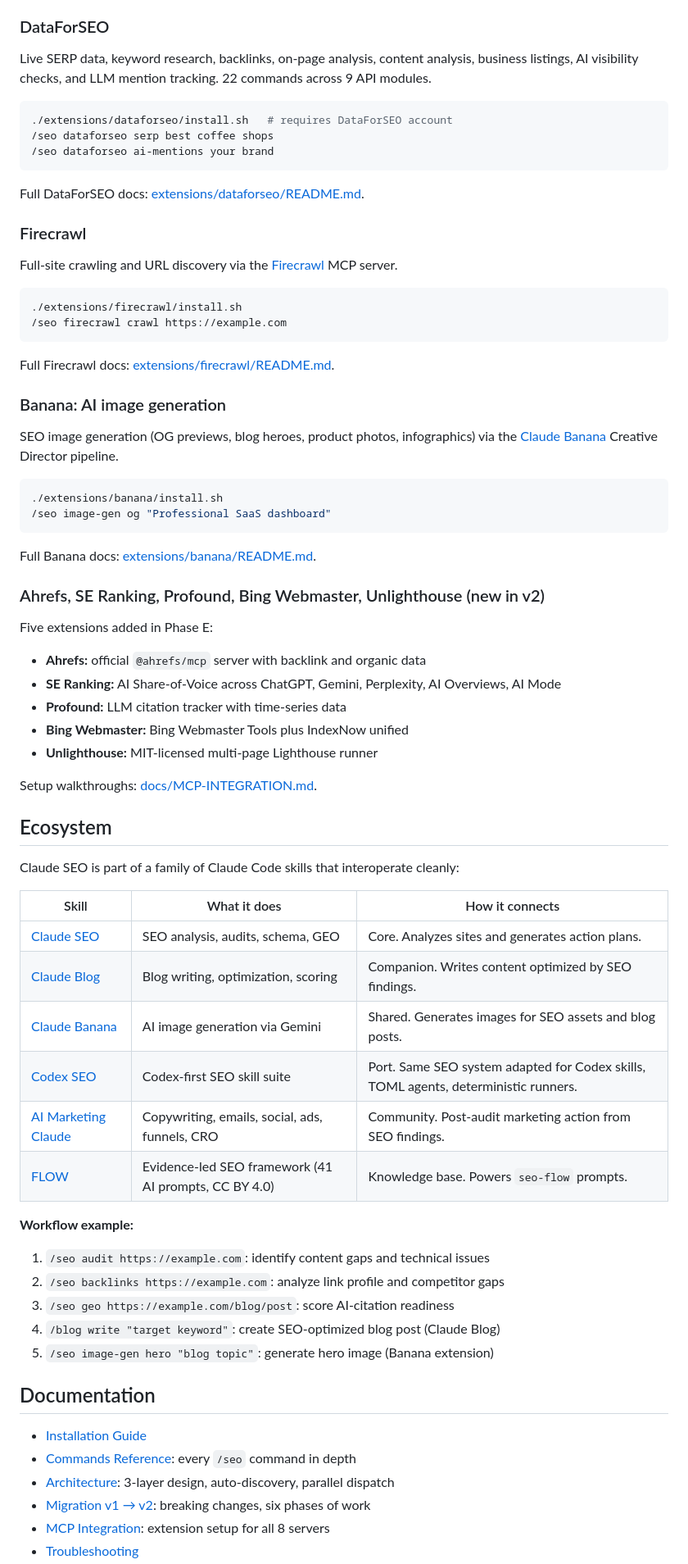
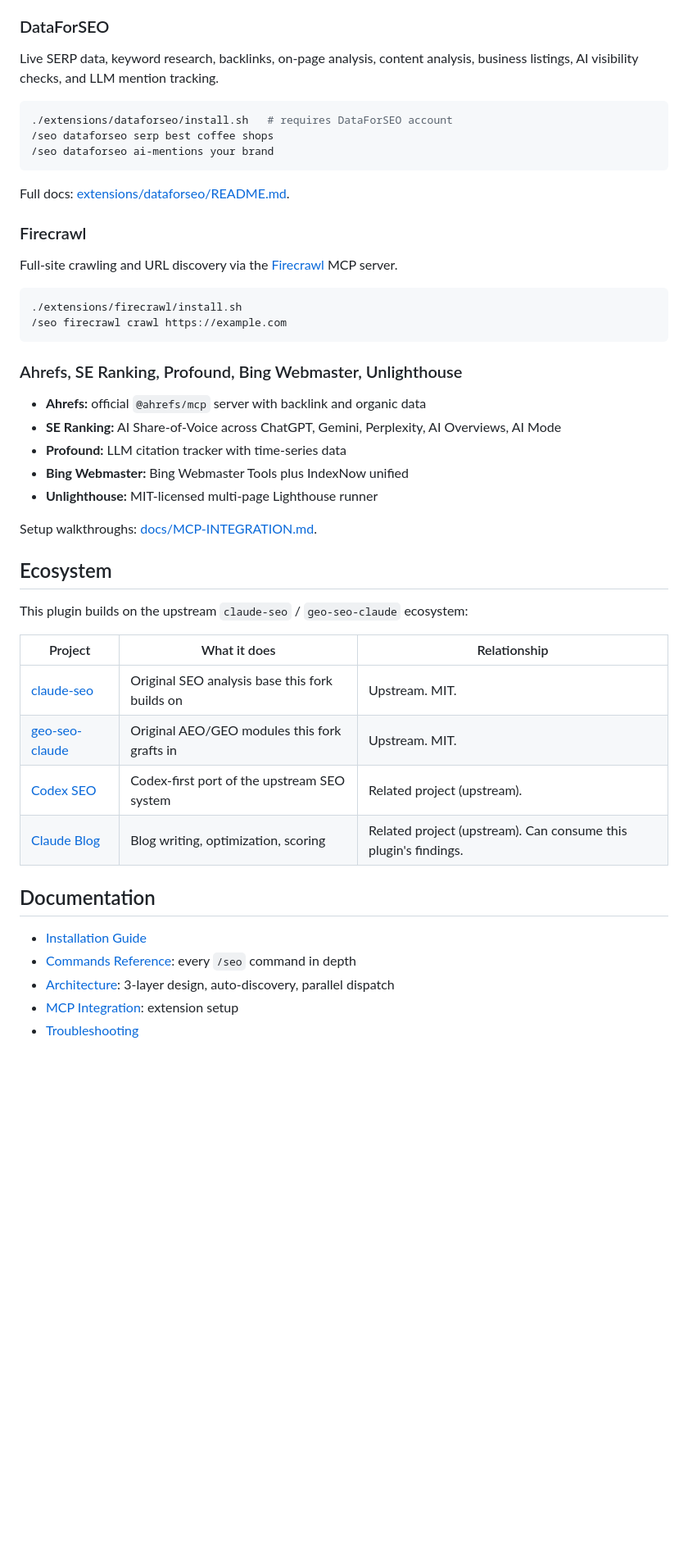
Before and after one commit to toolsatZyra/-claude-seo-x-geo, a Markdown page: README.md, the part around one of its changes. Shown at 82% size. GitHub-like rendering; blank space fills up the shorter version.

````diff
--- a/README.md
+++ b/README.md
@@ -354,7 +344,7 @@ Optional MCP servers add live data to the audit pipeline. Claude SEO ships exten
 
 ### DataForSEO
 
-Live SERP data, keyword research, backlinks, on-page analysis, content analysis, business listings, AI visibility checks, and LLM mention tracking. 22 commands across 9 API modules.
+Live SERP data, keyword research, backlinks, on-page analysis, content analysis, business listings, AI visibility checks, and LLM mention tracking.
 
 ```bash
 ./extensions/dataforseo/install.sh   # requires DataForSEO account
@@ -362,7 +352,7 @@ Live SERP data, keyword research, backlinks, on-page analysis, content analysis,
 /seo dataforseo ai-mentions your brand
 ```
 
-Full DataForSEO docs: [extensions/dataforseo/README.md](extensions/dataforseo/README.md).
+Full docs: [extensions/dataforseo/README.md](extensions/dataforseo/README.md).
 
 ### Firecrawl
 
@@ -373,22 +363,7 @@ Full-site crawling and URL discovery via the [Firecrawl](https://www.firecrawl.d
 /seo firecrawl crawl https://example.com
 ```
 
-Full Firecrawl docs: [extensions/firecrawl/README.md](extensions/firecrawl/README.md).
-
-### Banana: AI image generation
-
-SEO image generation (OG previews, blog heroes, product photos, infographics) via the [Claude Banana](https://github.com/AgriciDaniel/banana-claude) Creative Director pipeline.
-
-```bash
-./extensions/banana/install.sh
-/seo image-gen og "Professional SaaS dashboard"
-```
-
-Full Banana docs: [extensions/banana/README.md](extensions/banana/README.md).
-
-### Ahrefs, SE Ranking, Profound, Bing Webmaster, Unlighthouse (new in v2)
-
-Five extensions added in Phase E:
+### Ahrefs, SE Ranking, Profound, Bing Webmaster, Unlighthouse
 
 - **Ahrefs:** official `@ahrefs/mcp` server with backlink and organic data
 - **SE Ranking:** AI Share-of-Voice across ChatGPT, Gemini, Perplexity, AI Overviews, AI Mode
@@ -400,30 +375,19 @@ Setup walkthroughs: [docs/MCP-INTEGRATION.md](docs/MCP-INTEGRATION.md).
 
 ## Ecosystem
 
-Claude SEO is part of a family of Claude Code skills that interoperate cleanly:
+This plugin builds on the upstream `claude-seo` / `geo-seo-claude` ecosystem:
 
-| Skill | What it does | How it connects |
+| Project | What it does | Relationship |
 |-------|-------------|-----------------|
-| [Claude SEO](https://github.com/AgriciDaniel/claude-seo) | SEO analysis, audits, schema, GEO | Core. Analyzes sites and generates action plans. |
-| [Claude Blog](https://github.com/AgriciDaniel/claude-blog) | Blog writing, optimization, scoring | Companion. Writes content optimized by SEO findings. |
-| [Claude Banana](https://github.com/AgriciDaniel/banana-claude) | AI image generation via Gemini | Shared. Generates images for SEO assets and blog posts. |
-| [Codex SEO](https://github.com/AgriciDaniel/codex-seo) | Codex-first SEO skill suite | Port. Same SEO system adapted for Codex skills, TOML agents, deterministic runners. |
-| [AI Marketing Claude](https://github.com/zubair-trabzada/ai-marketing-claude) | Copywriting, emails, social, ads, funnels, CRO | Community. Post-audit marketing action from SEO findings. |
-| [FLOW](https://github.com/AgriciDaniel/flow) | Evidence-led SEO framework (41 AI prompts, CC BY 4.0) | Knowledge base. Powers `seo-flow` prompts. |
-
-**Workflow example:**
-
-1. `/seo audit https://example.com`: identify content gaps and technical issues
-2. `/seo backlinks https://example.com`: analyze link profile and competitor gaps
-3. `/seo geo https://example.com/blog/post`: score AI-citation readiness
-4. `/blog write "target keyword"`: create SEO-optimized blog post (Claude Blog)
-5. `/seo image-gen hero "blog topic"`: generate hero image (Banana extension)
+| [claude-seo](https://github.com/AgriciDaniel/claude-seo) | Original SEO analysis base this fork builds on | Upstream. MIT. |
+| [geo-seo-claude](https://github.com/zubair-trabzada/geo-seo-claude) | Original AEO/GEO modules this fork grafts in | Upstream. MIT. |
+| [Codex SEO](https://github.com/AgriciDaniel/codex-seo) | Codex-first port of the upstream SEO system | Related project (upstream). |
+| [Claude Blog](https://github.com/AgriciDaniel/claude-blog) | Blog writing, optimization, scoring | Related project (upstream). Can consume this plugin's findings. |
 
 ## Documentation
 
 - [Installation Guide](docs/INSTALLATION.md)
 - [Commands Reference](docs/COMMANDS.md): every `/seo` command in depth
 - [Architecture](docs/ARCHITECTURE.md): 3-layer design, auto-discovery, parallel dispatch
-- [Migration v1 → v2](docs/MIGRATION-v1-to-v2.md): breaking changes, six phases of work
-- [MCP Integration](docs/MCP-INTEGRATION.md): extension setup for all 8 servers
+- [MCP Integration](docs/MCP-INTEGRATION.md): extension setup
 - [Troubleshooting](docs/TROUBLESHOOTING.md)
````
Also changed, not shown: other parts of README.md (+94 -107 lines).
